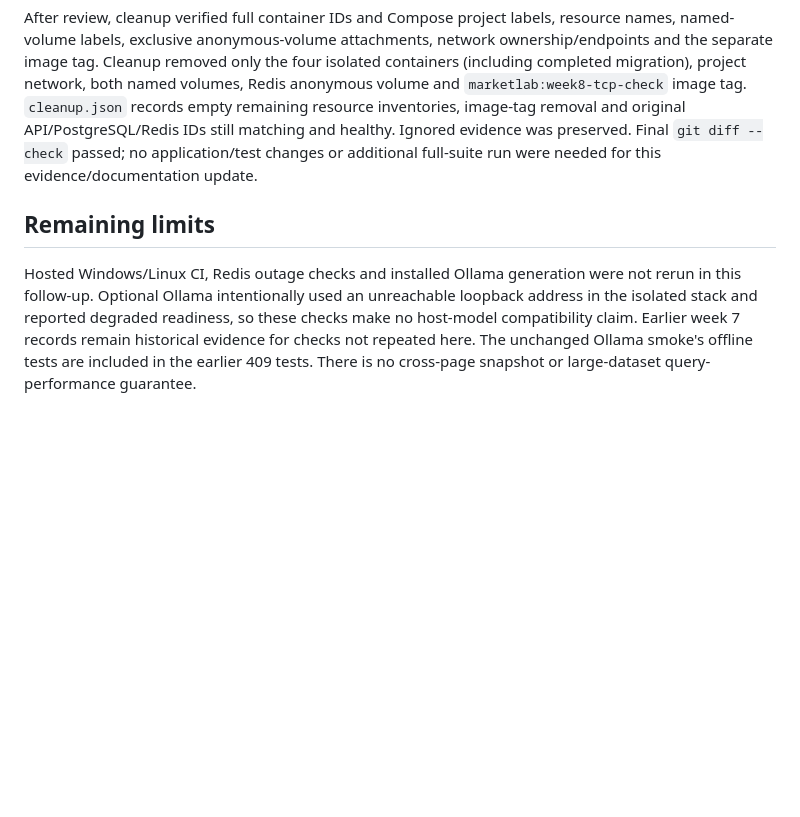
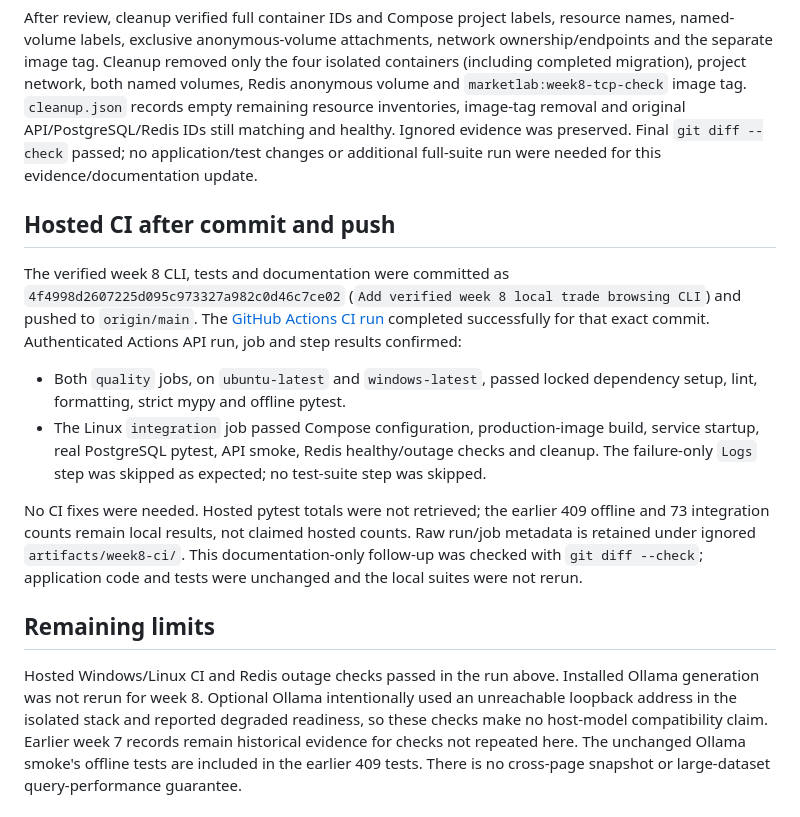
Before and after one commit to atharva-m/MarketLab, a Markdown page: docs/week8-verification.md, the part around the change. Drawn GitHub-style; blank space fills up the shorter version.

Commit message:
Document successful week 8 GitHub Actions verification

```diff
--- a/docs/week8-verification.md
+++ b/docs/week8-verification.md
@@ -179,10 +179,33 @@ and original API/PostgreSQL/Redis IDs still matching and healthy. Ignored eviden
 was preserved. Final `git diff --check` passed; no application/test changes or
 additional full-suite run were needed for this evidence/documentation update.
 
+## Hosted CI after commit and push
+
+The verified week 8 CLI, tests and documentation were committed as
+`4f4998d2607225d095c973327a982c0d46c7ce02`
+(`Add verified week 8 local trade browsing CLI`) and pushed to `origin/main`.
+The [GitHub Actions CI run](https://github.com/atharva-m/MarketLab/actions/runs/40029065165)
+completed successfully for that exact commit. Authenticated Actions API run,
+job and step results confirmed:
+
+- Both `quality` jobs, on `ubuntu-latest` and `windows-latest`, passed locked
+  dependency setup, lint, formatting, strict mypy and offline pytest.
+- The Linux `integration` job passed Compose configuration, production-image
+  build, service startup, real PostgreSQL pytest, API smoke, Redis healthy/outage
+  checks and cleanup. The failure-only `Logs` step was skipped as expected;
+  no test-suite step was skipped.
+
+No CI fixes were needed. Hosted pytest totals were not retrieved; the earlier
+409 offline and 73 integration counts remain local results, not claimed hosted
+counts. Raw run/job metadata is retained under ignored `artifacts/week8-ci/`.
+This documentation-only follow-up was checked with `git diff --check`; application
+code and tests were unchanged and the local suites were not rerun.
+
 ## Remaining limits
 
-Hosted Windows/Linux CI, Redis outage checks and installed Ollama generation
-were not rerun in this follow-up. Optional Ollama intentionally used an unreachable
+Hosted Windows/Linux CI and Redis outage checks passed in the run above.
+Installed Ollama generation was not rerun for week 8. Optional Ollama intentionally
+used an unreachable
 loopback address in the isolated stack and reported degraded readiness, so these
 checks make no host-model compatibility claim. Earlier week 7 records remain
 historical evidence for checks not repeated here. The unchanged Ollama smoke's
```
